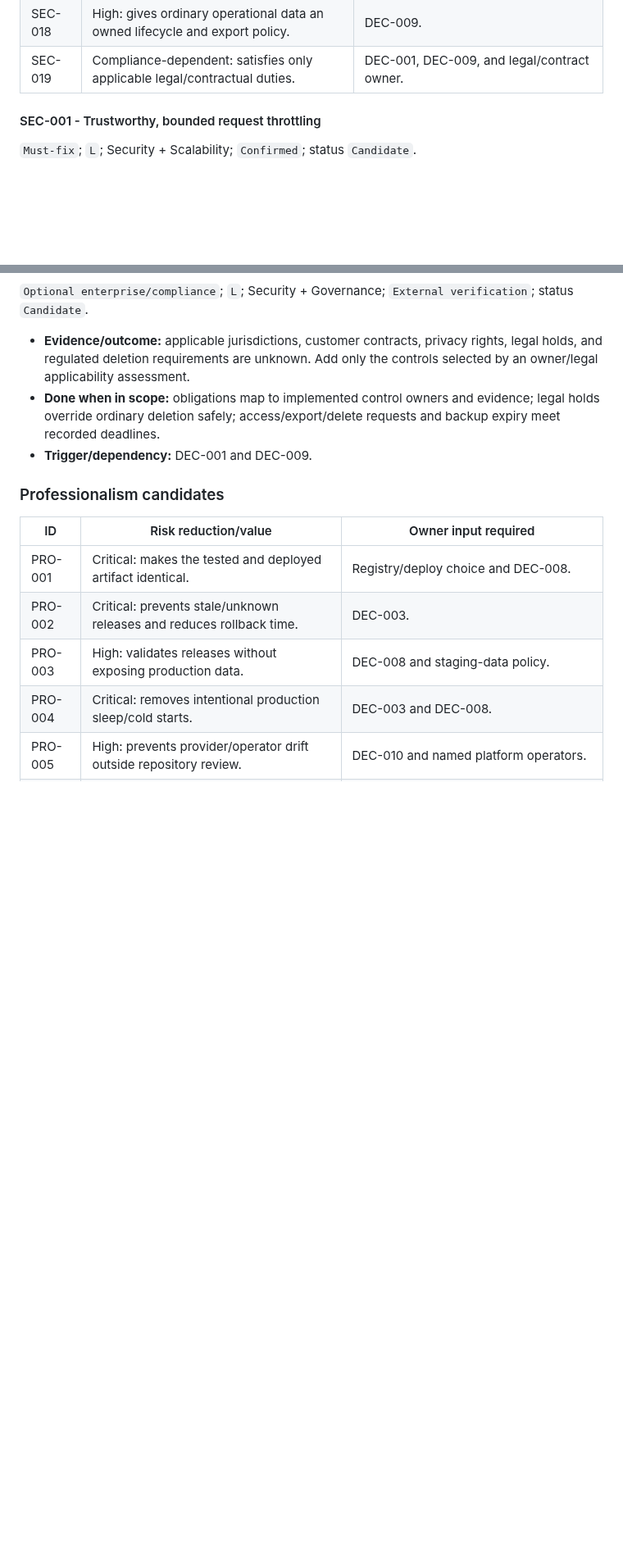
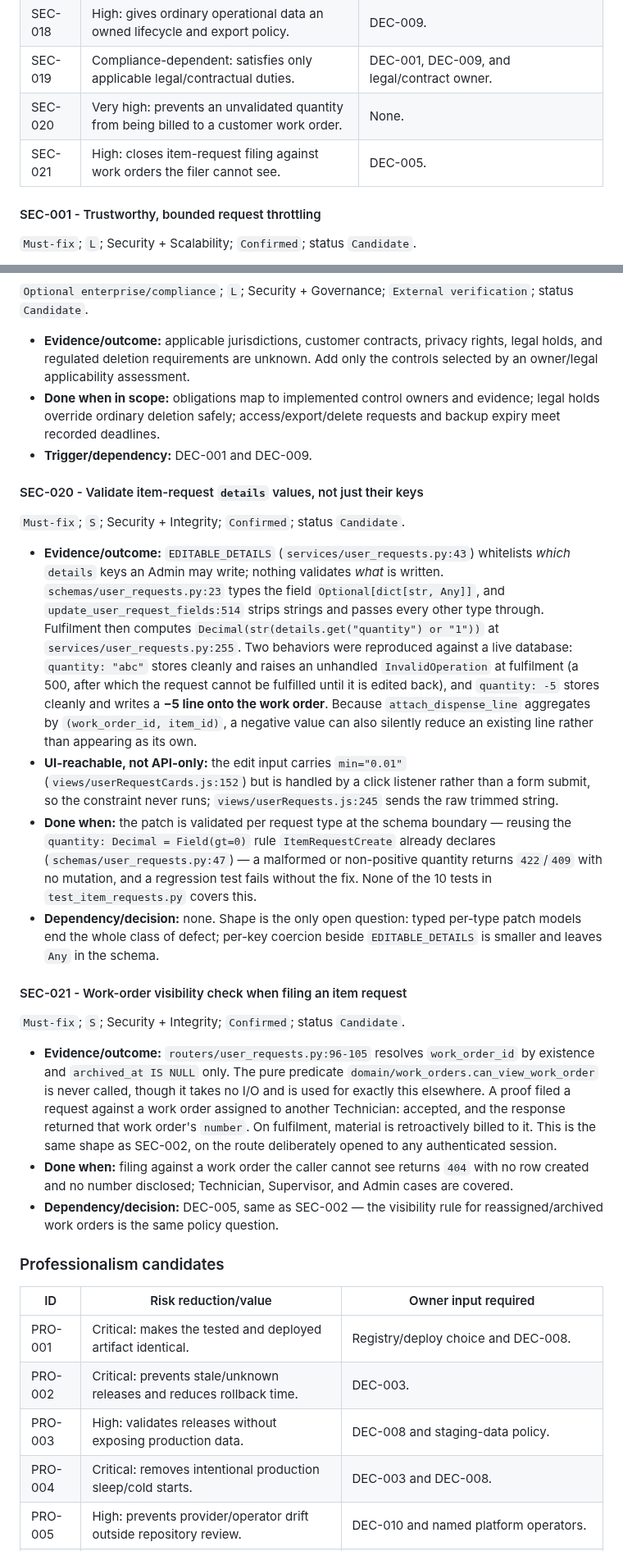
Before and after one commit to Avidiyah/inventory_app_git, a Markdown page: docs/open-work.md, 2 parts joined by grey strips. Shown at 82% size. GitHub-like rendering; blank space fills up the shorter version.

```diff
--- a/docs/open-work.md
+++ b/docs/open-work.md
@@ -393,6 +393,8 @@ into a roadmap without inventing requirements.
 | SEC-017 | Medium when triggered: prevents cookie-authenticated cross-origin abuse. | DEC-011. |
 | SEC-018 | High: gives ordinary operational data an owned lifecycle and export policy. | DEC-009. |
 | SEC-019 | Compliance-dependent: satisfies only applicable legal/contractual duties. | DEC-001, DEC-009, and legal/contract owner. |
+| SEC-020 | Very high: prevents an unvalidated quantity from being billed to a customer work order. | None. |
+| SEC-021 | High: closes item-request filing against work orders the filer cannot see. | DEC-005. |
 
 #### SEC-001 - Trustworthy, bounded request throttling
 
@@ -652,6 +654,56 @@ status `Candidate`.
   requests and backup expiry meet recorded deadlines.
 - **Trigger/dependency:** DEC-001 and DEC-009.
 
+#### SEC-020 - Validate item-request `details` values, not just their keys
+
+`Must-fix`; `S`; Security + Integrity; `Confirmed`; status `Candidate`.
+
+- **Evidence/outcome:** `EDITABLE_DETAILS`
+  (`services/user_requests.py:43`) whitelists *which* `details` keys an Admin may
+  write; nothing validates *what* is written.
+  `schemas/user_requests.py:23` types the field `Optional[dict[str, Any]]`, and
+  `update_user_request_fields:514` strips strings and passes every other type
+  through. Fulfilment then computes
+  `Decimal(str(details.get("quantity") or "1"))` at
+  `services/user_requests.py:255`. Two behaviors were reproduced against a live
+  database: `quantity: "abc"` stores cleanly and raises an unhandled
+  `InvalidOperation` at fulfilment (a 500, after which the request cannot be
+  fulfilled until it is edited back), and `quantity: -5` stores cleanly and
+  writes a **−5 line onto the work order**. Because `attach_dispense_line`
+  aggregates by `(work_order_id, item_id)`, a negative value can also silently
+  reduce an existing line rather than appearing as its own.
+- **UI-reachable, not API-only:** the edit input carries `min="0.01"`
+  (`views/userRequestCards.js:152`) but is handled by a click listener rather
+  than a form submit, so the constraint never runs; `views/userRequests.js:245`
+  sends the raw trimmed string.
+- **Done when:** the patch is validated per request type at the schema boundary
+  — reusing the `quantity: Decimal = Field(gt=0)` rule
+  `ItemRequestCreate` already declares (`schemas/user_requests.py:47`) — a
+  malformed or non-positive quantity returns `422`/`409` with no mutation, and a
+  regression test fails without the fix. None of the 10 tests in
+  `test_item_requests.py` covers this.
+- **Dependency/decision:** none. Shape is the only open question: typed per-type
+  patch models end the whole class of defect; per-key coercion beside
+  `EDITABLE_DETAILS` is smaller and leaves `Any` in the schema.
+
+#### SEC-021 - Work-order visibility check when filing an item request
+
+`Must-fix`; `S`; Security + Integrity; `Confirmed`; status `Candidate`.
+
+- **Evidence/outcome:** `routers/user_requests.py:96-105` resolves
+  `work_order_id` by existence and `archived_at IS NULL` only. The pure
+  predicate `domain/work_orders.can_view_work_order` is never called, though it
+  takes no I/O and is used for exactly this elsewhere. A proof filed a request
+  against a work order assigned to another Technician: accepted, and the
+  response returned that work order's `number`. On fulfilment, material is
+  retroactively billed to it. This is the same shape as SEC-002, on the route
+  deliberately opened to any authenticated session.
+- **Done when:** filing against a work order the caller cannot see returns `404`
+  with no row created and no number disclosed; Technician, Supervisor, and Admin
+  cases are covered.
+- **Dependency/decision:** DEC-005, same as SEC-002 — the visibility rule for
+  reassigned/archived work orders is the same policy question.
+
 ### Professionalism candidates
 
 | ID | Risk reduction/value | Owner input required |
```
Also changed, not shown: other parts of docs/open-work.md (+21 -0 lines), docs/superpowers/2026-08-12-websocket-handoff.md (added, +217 -0 lines), 1 other file.
